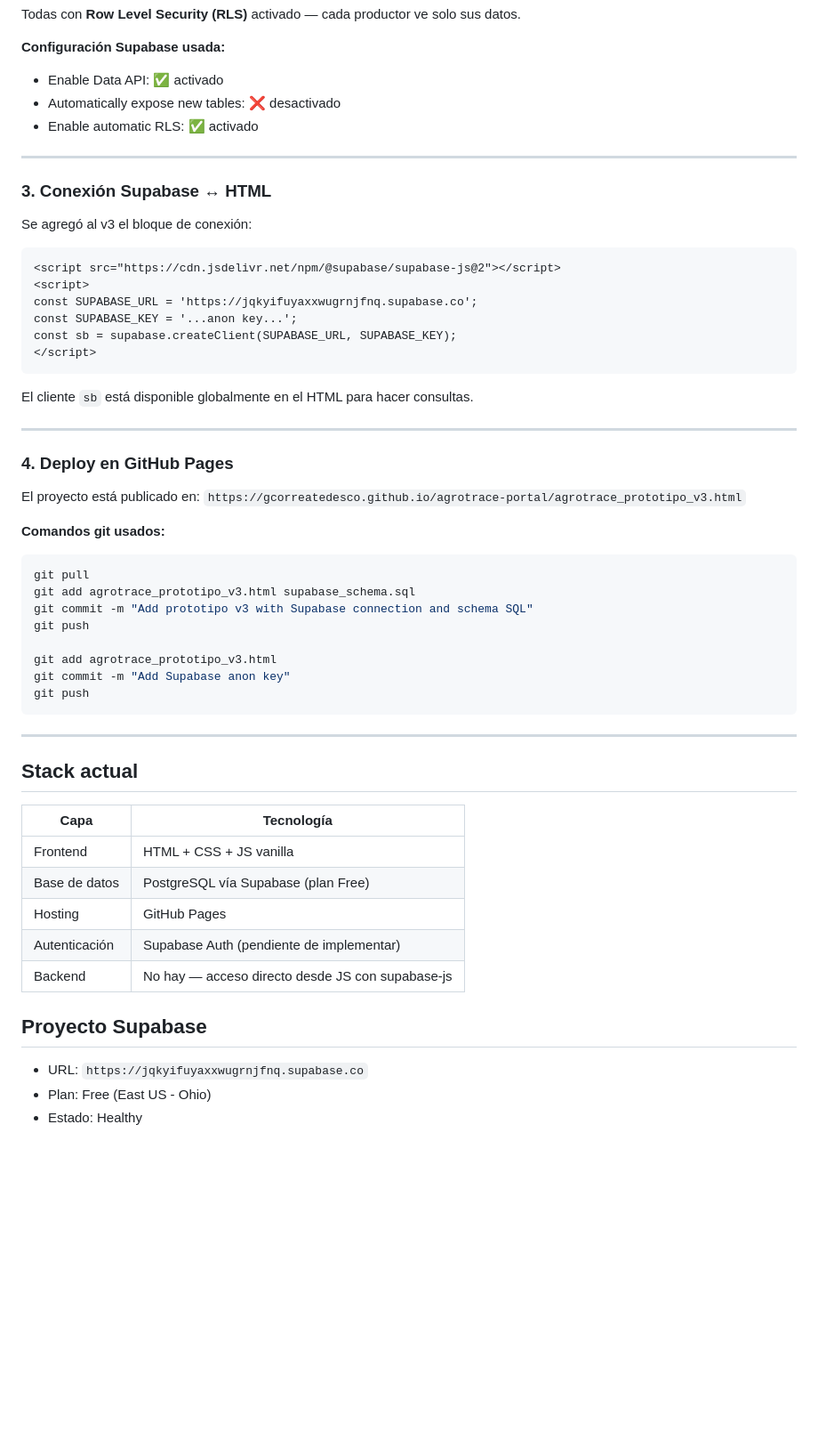
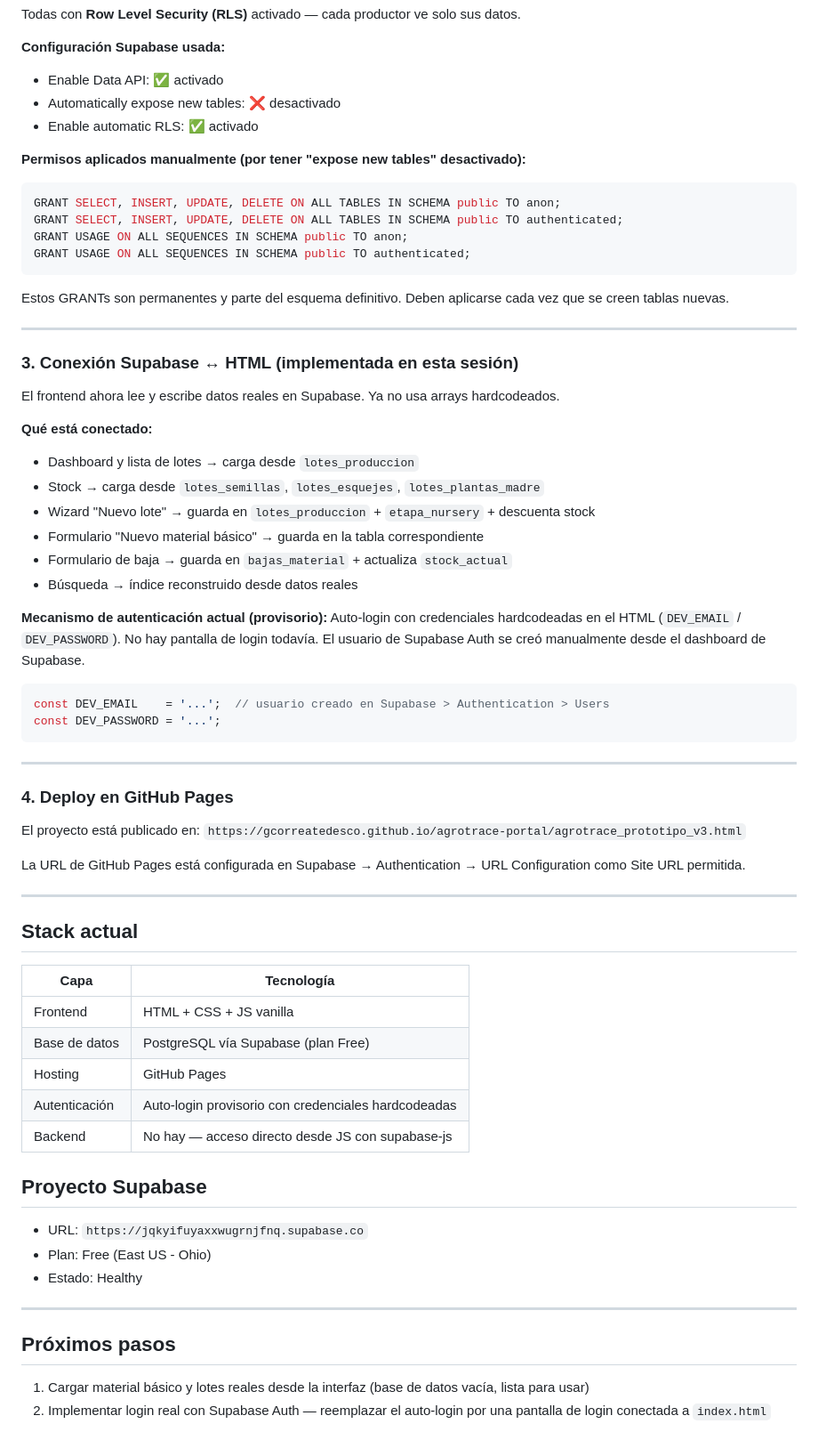
Before and after one commit to gcorreatedesco/agrotrace-portal, a Markdown page: summary.md, the part around the change. Shown at 89% size. Rendered like a GitHub page; blank space fills up the shorter version.

Commit message:
se agregar sumario del 15/6

````diff
--- a/summary.md
+++ b/summary.md
@@ -46,19 +46,35 @@ Todas con **Row Level Security (RLS)** activado — cada productor ve solo sus d
 - Automatically expose new tables: ❌ desactivado
 - Enable automatic RLS: ✅ activado
 
+**Permisos aplicados manualmente (por tener "expose new tables" desactivado):**
+```sql
+GRANT SELECT, INSERT, UPDATE, DELETE ON ALL TABLES IN SCHEMA public TO anon;
+GRANT SELECT, INSERT, UPDATE, DELETE ON ALL TABLES IN SCHEMA public TO authenticated;
+GRANT USAGE ON ALL SEQUENCES IN SCHEMA public TO anon;
+GRANT USAGE ON ALL SEQUENCES IN SCHEMA public TO authenticated;
+```
+Estos GRANTs son permanentes y parte del esquema definitivo. Deben aplicarse cada vez que se creen tablas nuevas.
+
 ---
 
-### 3. Conexión Supabase ↔ HTML
-Se agregó al v3 el bloque de conexión:
-```html
-<script src="https://cdn.jsdelivr.net/npm/@supabase/supabase-js@2"></script>
-<script>
-const SUPABASE_URL = 'https://jqkyifuyaxxwugrnjfnq.supabase.co';
-const SUPABASE_KEY = '...anon key...';
-const sb = supabase.createClient(SUPABASE_URL, SUPABASE_KEY);
-</script>
+### 3. Conexión Supabase ↔ HTML (implementada en esta sesión)
+El frontend ahora lee y escribe datos reales en Supabase. Ya no usa arrays hardcodeados.
+
+**Qué está conectado:**
+- Dashboard y lista de lotes → carga desde `lotes_produccion`
+- Stock → carga desde `lotes_semillas`, `lotes_esquejes`, `lotes_plantas_madre`
+- Wizard "Nuevo lote" → guarda en `lotes_produccion` + `etapa_nursery` + descuenta stock
+- Formulario "Nuevo material básico" → guarda en la tabla correspondiente
+- Formulario de baja → guarda en `bajas_material` + actualiza `stock_actual`
+- Búsqueda → índice reconstruido desde datos reales
+
+**Mecanismo de autenticación actual (provisorio):**
+Auto-login con credenciales hardcodeadas en el HTML (`DEV_EMAIL` / `DEV_PASSWORD`). No hay pantalla de login todavía. El usuario de Supabase Auth se creó manualmente desde el dashboard de Supabase.
+
+```js
+const DEV_EMAIL    = '...';  // usuario creado en Supabase > Authentication > Users
+const DEV_PASSWORD = '...';
 ```
-El cliente `sb` está disponible globalmente en el HTML para hacer consultas.
 
 ---
 
@@ -66,17 +82,7 @@ El cliente `sb` está disponible globalmente en el HTML para hacer consultas.
 El proyecto está publicado en:
 `https://gcorreatedesco.github.io/agrotrace-portal/agrotrace_prototipo_v3.html`
 
-**Comandos git usados:**
-```bash
-git pull
-git add agrotrace_prototipo_v3.html supabase_schema.sql
-git commit -m "Add prototipo v3 with Supabase connection and schema SQL"
-git push
-
-git add agrotrace_prototipo_v3.html
-git commit -m "Add Supabase anon key"
-git push
-```
+La URL de GitHub Pages está configurada en Supabase → Authentication → URL Configuration como Site URL permitida.
 
 ---
 
@@ -86,10 +92,16 @@ git push
 | Frontend | HTML + CSS + JS vanilla |
 | Base de datos | PostgreSQL vía Supabase (plan Free) |
 | Hosting | GitHub Pages |
-| Autenticación | Supabase Auth (pendiente de implementar) |
+| Autenticación | Auto-login provisorio con credenciales hardcodeadas |
 | Backend | No hay — acceso directo desde JS con supabase-js |
 
 ## Proyecto Supabase
 - URL: `https://jqkyifuyaxxwugrnjfnq.supabase.co`
 - Plan: Free (East US - Ohio)
 - Estado: Healthy
+
+---
+
+## Próximos pasos
+1. Cargar material básico y lotes reales desde la interfaz (base de datos vacía, lista para usar)
+2. Implementar login real con Supabase Auth — reemplazar el auto-login por una pantalla de login conectada a `index.html`
````
